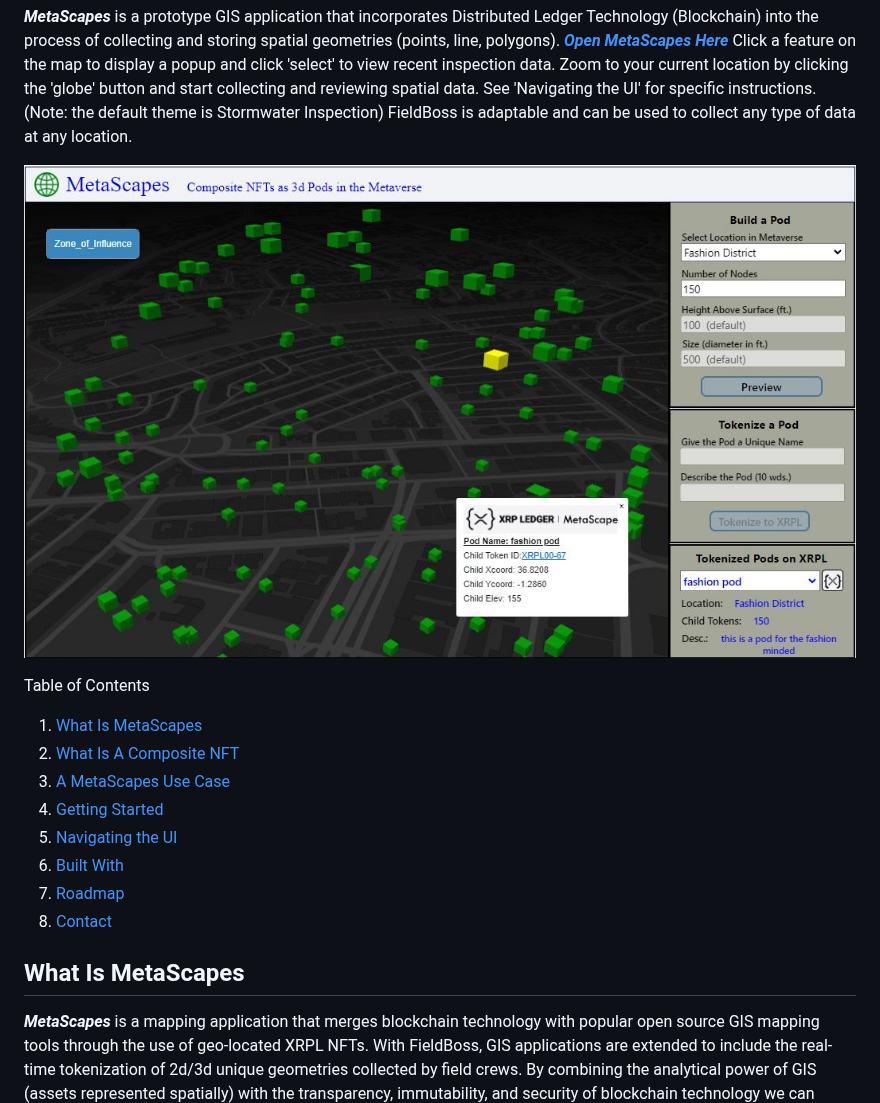
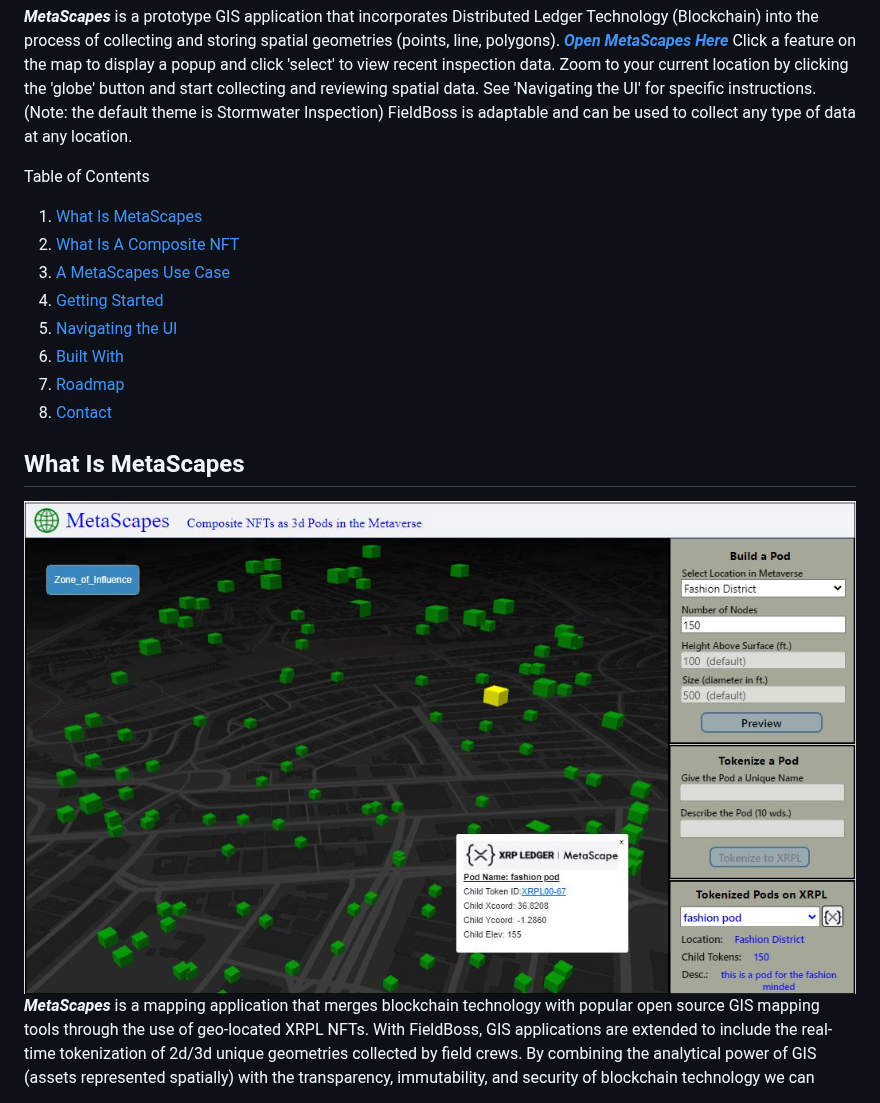
Before and after one commit to FieldBoss/metascapes, a Markdown page: README.md, the part around the change. GitHub-like rendering.

```diff
--- a/README.md
+++ b/README.md
@@ -2,8 +2,6 @@ Welcome to MetaScapes!
 ---------------------
 
 _**MetaScapes**_ is a prototype GIS application that incorporates Distributed Ledger Technology (Blockchain) into the process of collecting and storing spatial geometries (points, line, polygons). _**[Open MetaScapes Here](https://master.d163pkaqtfwgml.amplifyapp.com/)**_  Click a feature on the map to display a popup and click 'select' to view recent inspection data. Zoom to your current location by clicking the 'globe' button and start collecting and reviewing spatial data. See 'Navigating the UI' for specific instructions. (Note: the default theme is Stormwater Inspection) FieldBoss is adaptable and can be used to collect any type of data at any location.
-
-![image info](./img/metascapes.jpg)
 
 Table of Contents
 1.  [What Is MetaScapes](#what-is-metascapes)
@@ -17,7 +15,7 @@ Table of Contents
 
 What Is MetaScapes
 -----------------
-
+![image info](./img/metascapes.jpg)
 _**MetaScapes**_ is a mapping application that merges blockchain technology with popular open source GIS mapping tools through the use of geo-located XRPL NFTs. With FieldBoss, GIS applications are extended to include the real-time tokenization of 2d/3d unique geometries collected by field crews. By combining the analytical power of GIS (assets represented spatially) with the transparency, immutability, and security of blockchain technology we can show the spatial and temporal distribution of information which is securely stored on blockchain and distributed file systems.
 
 What Is A Composite NFT
```
